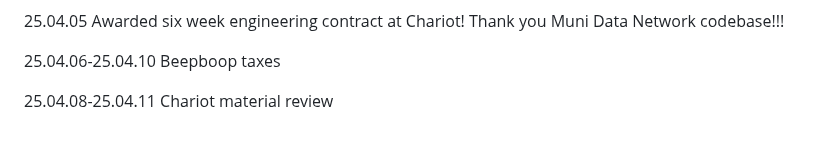
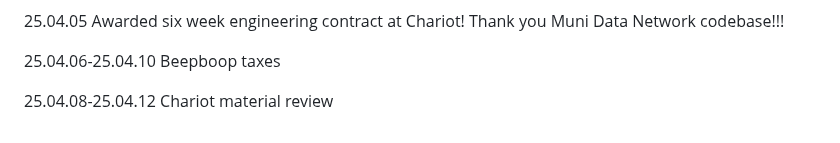
Before and after one commit to QuokkaPride/DevonSaliga, a Markdown page: README.md, the part around the change. Rendered like a GitHub page.

```diff
--- a/README.md
+++ b/README.md
@@ -161,4 +161,4 @@ convo with Kirsten about transition to dev world
 
 25.04.06-25.04.10 Beepboop taxes
 
-25.04.08-25.04.11 Chariot material review
+25.04.08-25.04.12 Chariot material review
```
